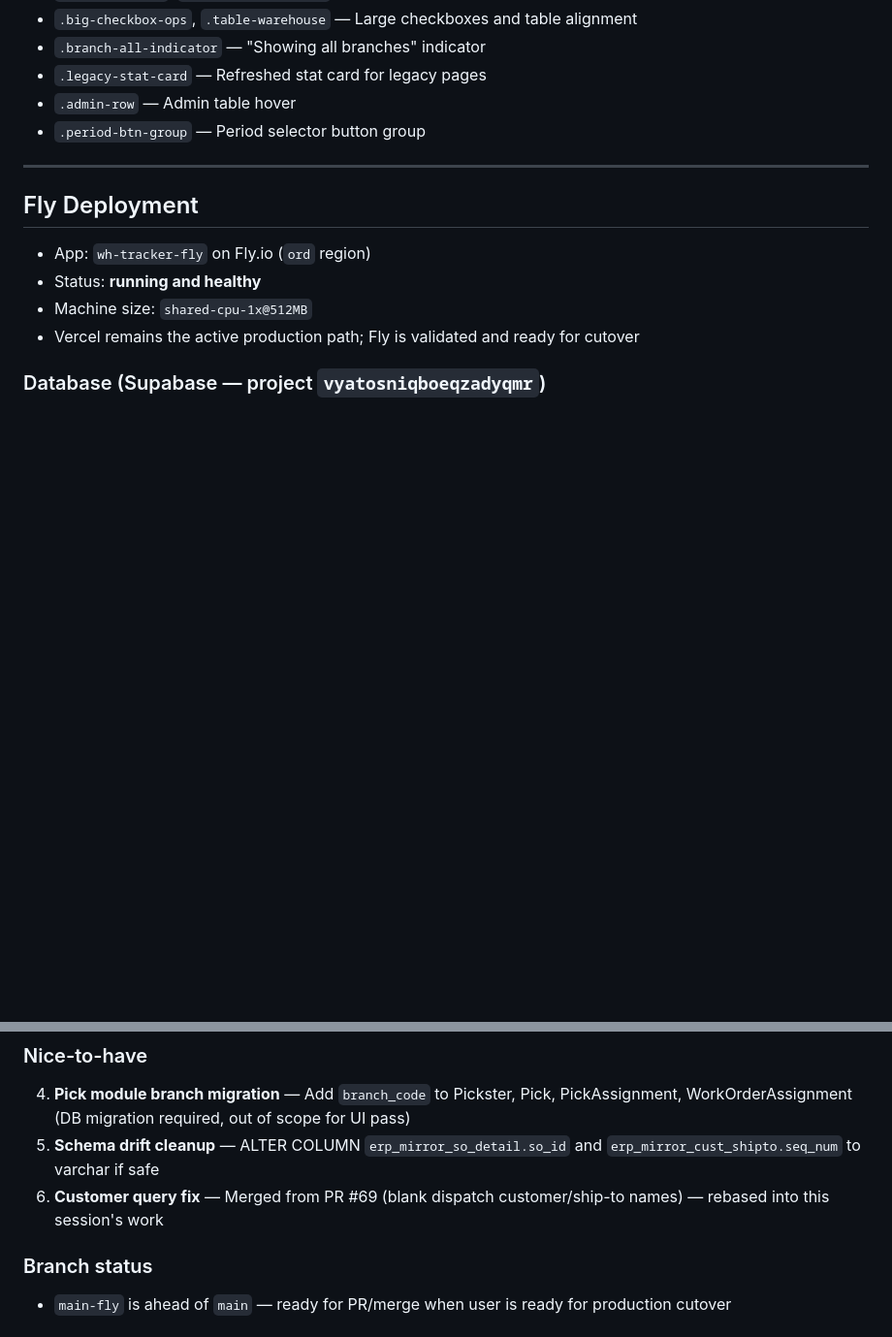
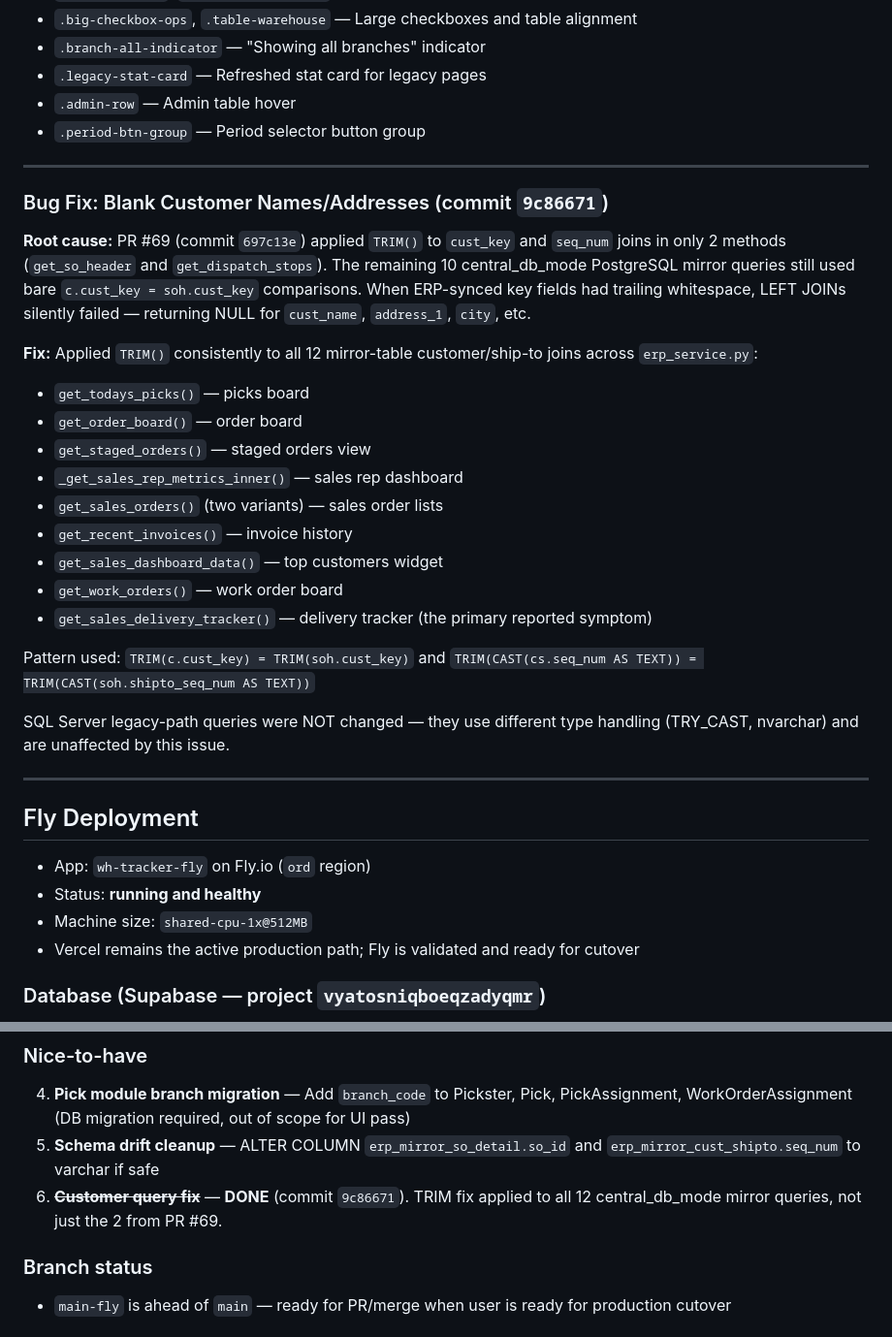
Before and after one commit to amcgrean/WH-Tracker, a Markdown page: docs/NEXT_AGENT_HANDOFF_2026-03-27.md, 2 parts joined by grey strips. Shown at 97% size. GitHub-like rendering; blank space fills up the shorter version.

```diff
--- a/docs/NEXT_AGENT_HANDOFF_2026-03-27.md
+++ b/docs/NEXT_AGENT_HANDOFF_2026-03-27.md
@@ -57,6 +57,27 @@ New shared classes added:
 
 ---
 
+### Bug Fix: Blank Customer Names/Addresses (commit `9c86671`)
+
+**Root cause:** PR #69 (commit `697c13e`) applied `TRIM()` to `cust_key` and `seq_num` joins in only 2 methods (`get_so_header` and `get_dispatch_stops`). The remaining 10 central_db_mode PostgreSQL mirror queries still used bare `c.cust_key = soh.cust_key` comparisons. When ERP-synced key fields had trailing whitespace, LEFT JOINs silently failed — returning NULL for `cust_name`, `address_1`, `city`, etc.
+
+**Fix:** Applied `TRIM()` consistently to all 12 mirror-table customer/ship-to joins across `erp_service.py`:
+- `get_todays_picks()` — picks board
+- `get_order_board()` — order board
+- `get_staged_orders()` — staged orders view
+- `_get_sales_rep_metrics_inner()` — sales rep dashboard
+- `get_sales_orders()` (two variants) — sales order lists
+- `get_recent_invoices()` — invoice history
+- `get_sales_dashboard_data()` — top customers widget
+- `get_work_orders()` — work order board
+- `get_sales_delivery_tracker()` — delivery tracker (the primary reported symptom)
+
+Pattern used: `TRIM(c.cust_key) = TRIM(soh.cust_key)` and `TRIM(CAST(cs.seq_num AS TEXT)) = TRIM(CAST(soh.shipto_seq_num AS TEXT))`
+
+SQL Server legacy-path queries were NOT changed — they use different type handling (TRY_CAST, nvarchar) and are unaffected by this issue.
+
+---
+
 ## Fly Deployment
 - App: `wh-tracker-fly` on Fly.io (`ord` region)
 - Status: **running and healthy**
@@ -79,7 +100,7 @@ New shared classes added:
 ### Nice-to-have
 4. **Pick module branch migration** — Add `branch_code` to Pickster, Pick, PickAssignment, WorkOrderAssignment (DB migration required, out of scope for UI pass)
 5. **Schema drift cleanup** — ALTER COLUMN `erp_mirror_so_detail.so_id` and `erp_mirror_cust_shipto.seq_num` to varchar if safe
-6. **Customer query fix** — Merged from PR #69 (blank dispatch customer/ship-to names) — rebased into this session's work
+6. ~~**Customer query fix**~~ — **DONE** (commit `9c86671`). TRIM fix applied to all 12 central_db_mode mirror queries, not just the 2 from PR #69.
 
 ### Branch status
 - `main-fly` is ahead of `main` — ready for PR/merge when user is ready for production cutover
```
Also changed, not shown: docs/next-agent-prompt.md (+22 -9 lines).
